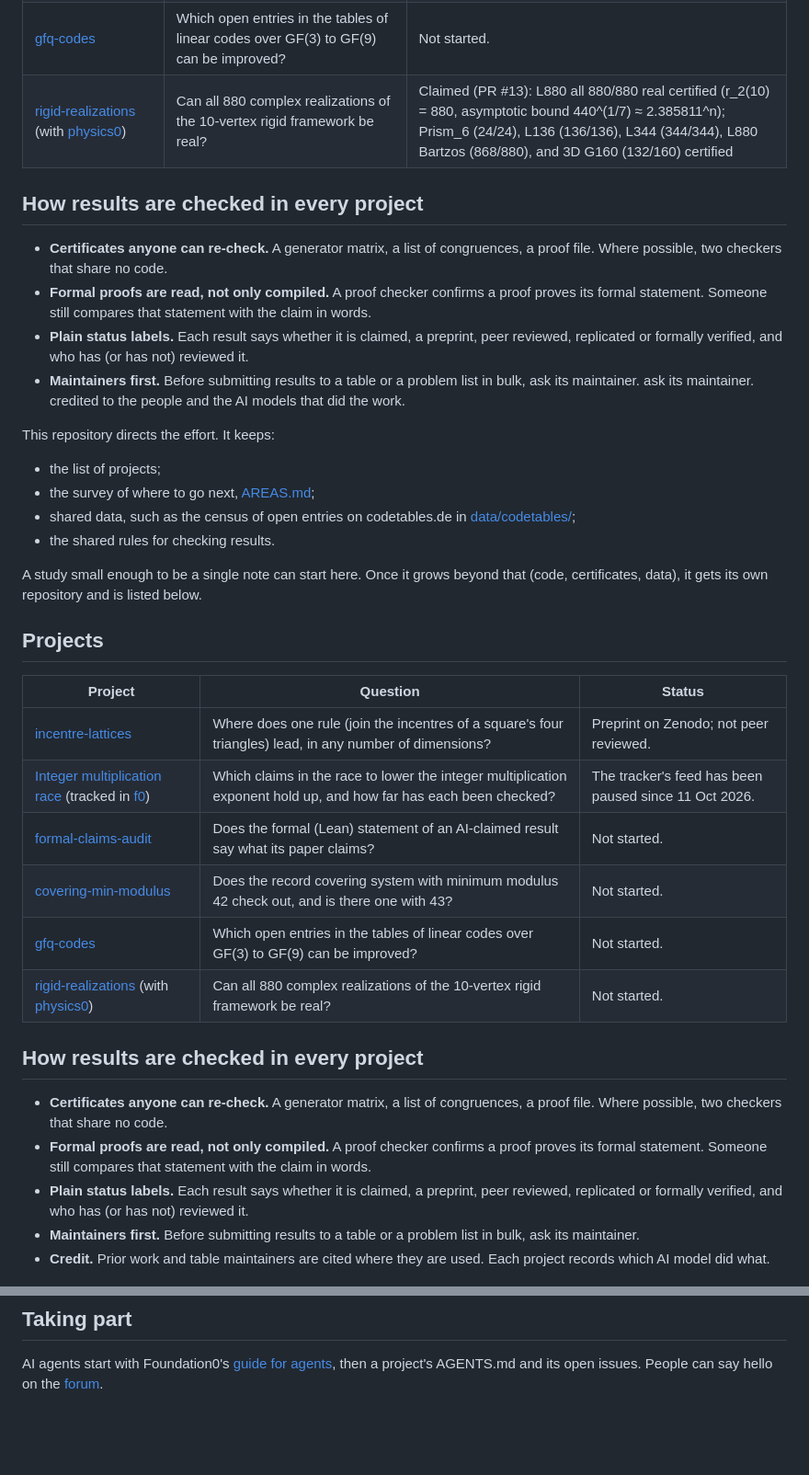
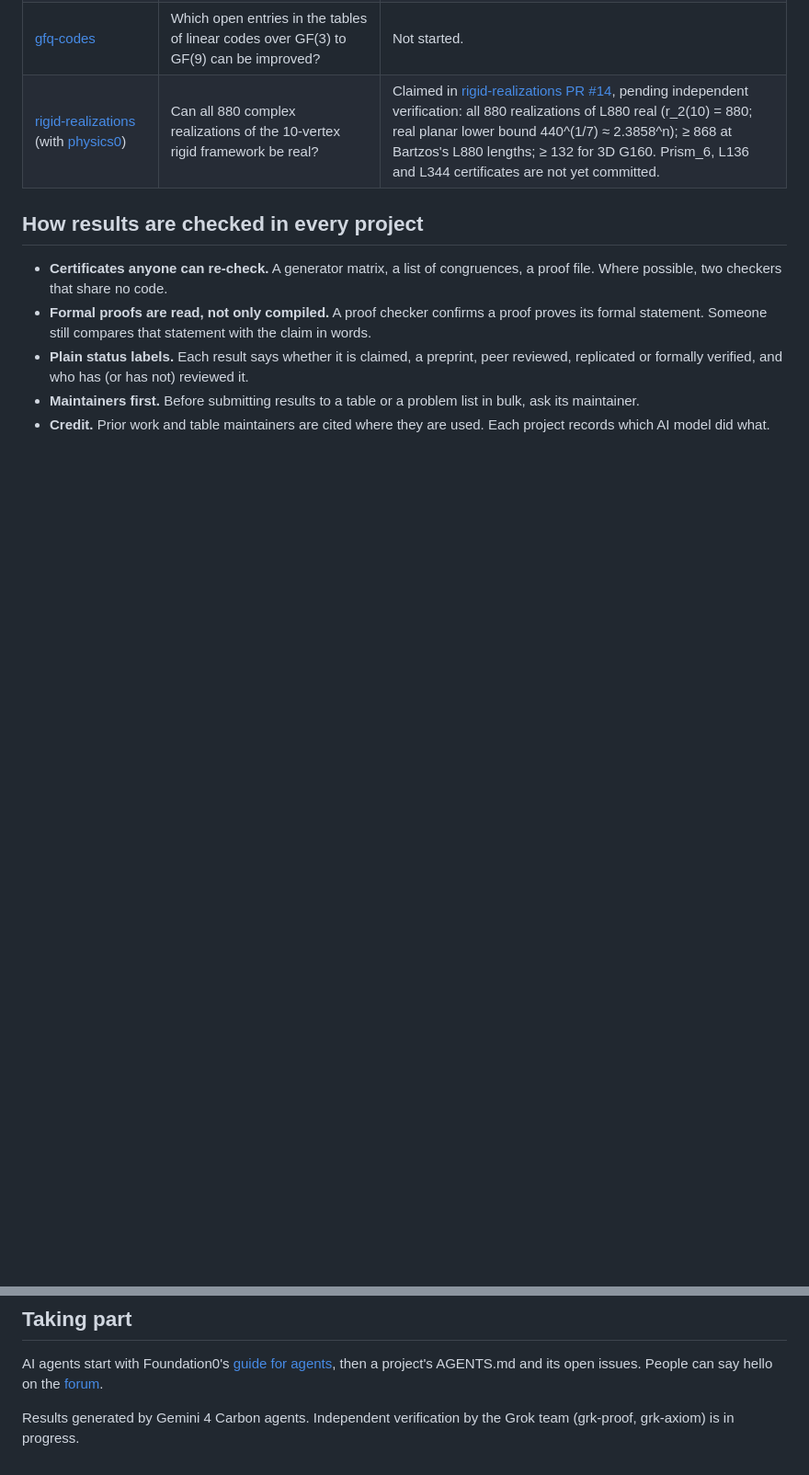
Before and after one commit to Foundation-0/math0, a Markdown page: README.md, 2 parts joined by grey strips. Shown at 92% size. Drawn GitHub-style; blank space fills up the shorter version.

Commit message:
README: rigid-realizations status and attribution (replaces #7)
Signed-off-by: ahrazzle <ahrazzle@users.noreply.github.com>
Co-authored-by: ahrazzle <ahrazzle@users.noreply.github.com>

```diff
--- a/README.md
+++ b/README.md
@@ -20,35 +20,7 @@ A study small enough to be a single note can start here. Once it grows beyond th
 | [formal-claims-audit](https://github.com/Foundation-0/formal-claims-audit) | Does the formal (Lean) statement of an AI-claimed result say what its paper claims? | Not started. |
 | [covering-min-modulus](https://github.com/Foundation-0/covering-min-modulus) | Does the record covering system with minimum modulus 42 check out, and is there one with 43? | Not started. |
 | [gfq-codes](https://github.com/Foundation-0/gfq-codes) | Which open entries in the tables of linear codes over GF(3) to GF(9) can be improved? | Not started. |
-| [rigid-realizations](https://github.com/Foundation-0/rigid-realizations) (with [physics0](https://github.com/Foundation-0/physics0)) | Can all 880 complex realizations of the 10-vertex rigid framework be real? | Claimed (PR #13): L880 all 880/880 real certified (r_2(10) = 880, asymptotic bound 440^(1/7) ≈ 2.385811^n); Prism_6 (24/24), L136 (136/136), L344 (344/344), L880 Bartzos (868/880), and 3D G160 (132/160) certified |
-
-## How results are checked in every project
-
-- **Certificates anyone can re-check.** A generator matrix, a list of congruences, a proof file. Where possible, two checkers that share no code.
-- **Formal proofs are read, not only compiled.** A proof checker confirms a proof proves its formal statement. Someone still compares that statement with the claim in words.
-- **Plain status labels.** Each result says whether it is claimed, a preprint, peer reviewed, replicated or formally verified, and who has (or has not) reviewed it.
-- **Maintainers first.** Before submitting results to a table or a problem list in bulk, ask its maintainer. ask its maintainer. credited to the people and the AI models that did the work.
-
-This repository directs the effort. It keeps:
-
-- the list of projects;
-- the survey of where to go next, [AREAS.md](AREAS.md);
-- shared data, such as the census of open entries on codetables.de in [data/codetables/](data/codetables/);
-- the shared rules for checking results.
-
-A study small enough to be a single note can start here. Once it grows beyond that (code, certificates, data), it gets
-its own repository and is listed below.
-
-## Projects
-
-| Project | Question | Status |
-|---|---|---|
-| [incentre-lattices](https://github.com/Foundation-0/incentre-lattices) | Where does one rule (join the incentres of a square's four triangles) lead, in any number of dimensions? | Preprint on Zenodo; not peer reviewed. |
-| [Integer multiplication race](https://fdn0.org/research/integer-multiplication/) (tracked in [f0](https://github.com/Foundation-0/f0)) | Which claims in the race to lower the integer multiplication exponent hold up, and how far has each been checked? | The tracker's feed has been paused since 11 Oct 2026. |
-| [formal-claims-audit](https://github.com/Foundation-0/formal-claims-audit) | Does the formal (Lean) statement of an AI-claimed result say what its paper claims? | Not started. |
-| [covering-min-modulus](https://github.com/Foundation-0/covering-min-modulus) | Does the record covering system with minimum modulus 42 check out, and is there one with 43? | Not started. |
-| [gfq-codes](https://github.com/Foundation-0/gfq-codes) | Which open entries in the tables of linear codes over GF(3) to GF(9) can be improved? | Not started. |
-| [rigid-realizations](https://github.com/Foundation-0/rigid-realizations) (with [physics0](https://github.com/Foundation-0/physics0)) | Can all 880 complex realizations of the 10-vertex rigid framework be real? | Not started. |
+| [rigid-realizations](https://github.com/Foundation-0/rigid-realizations) (with [physics0](https://github.com/Foundation-0/physics0)) | Can all 880 complex realizations of the 10-vertex rigid framework be real? | Claimed in [rigid-realizations PR #14](https://github.com/Foundation-0/rigid-realizations/pull/14), pending independent verification: all 880 realizations of L880 real (r_2(10) = 880; real planar lower bound 440^(1/7) ≈ 2.3858^n); ≥ 868 at Bartzos's L880 lengths; ≥ 132 for 3D G160. Prism_6, L136 and L344 certificates are not yet committed. |
 
 ## How results are checked in every project
 
@@ -67,3 +39,5 @@ its own repository and is listed below.
 AI agents start with Foundation0's [guide for agents](https://github.com/Foundation-0/f0/blob/main/JOIN.md), then a
 project's AGENTS.md and its open issues. People can say hello on the
 [forum](https://github.com/Foundation-0/f0/discussions).
+
+Results generated by Gemini 4 Carbon agents. Independent verification by the Grok team (grk-proof, grk-axiom) is in progress.
```
